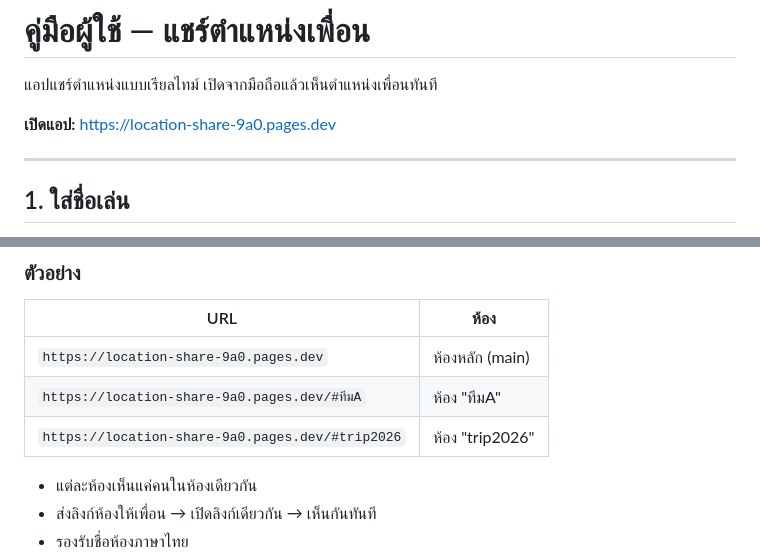
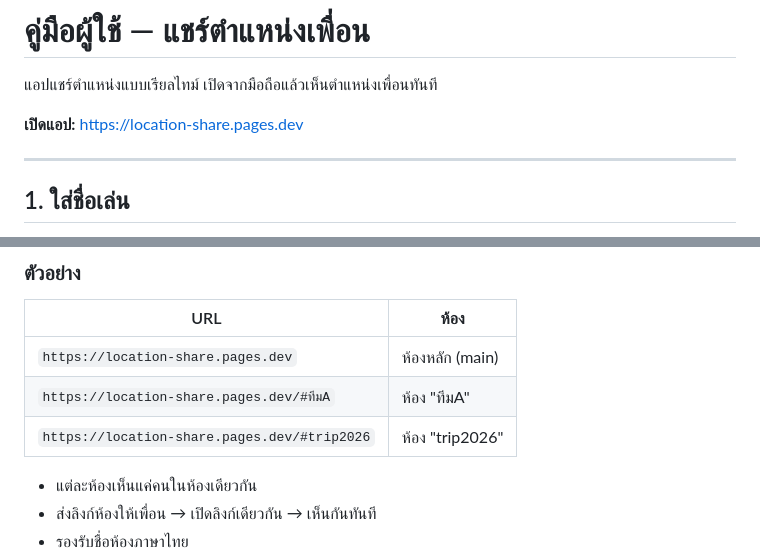
Before and after one commit to monthop-gmail/location-share, a Markdown page: USER_GUIDE.md, 2 parts joined by grey strips. Rendered like a GitHub page.

Commit message:
fix: แก้ URL ในคู่มือเป็น location-share.pages.dev
Co-Authored-By: Claude Opus 4.6 <noreply@anthropic.com>

```diff
--- a/USER_GUIDE.md
+++ b/USER_GUIDE.md
@@ -2,7 +2,7 @@
 
 แอปแชร์ตำแหน่งแบบเรียลไทม์ เปิดจากมือถือแล้วเห็นตำแหน่งเพื่อนทันที
 
-**เปิดแอป:** https://location-share-9a0.pages.dev
+**เปิดแอป:** https://location-share.pages.dev
 
 ---
 
@@ -53,9 +53,9 @@
 ### ตัวอย่าง
 | URL | ห้อง |
 |-----|------|
-| `https://location-share-9a0.pages.dev` | ห้องหลัก (main) |
-| `https://location-share-9a0.pages.dev/#ทีมA` | ห้อง "ทีมA" |
-| `https://location-share-9a0.pages.dev/#trip2026` | ห้อง "trip2026" |
+| `https://location-share.pages.dev` | ห้องหลัก (main) |
+| `https://location-share.pages.dev/#ทีมA` | ห้อง "ทีมA" |
+| `https://location-share.pages.dev/#trip2026` | ห้อง "trip2026" |
 
 - แต่ละห้องเห็นแค่คนในห้องเดียวกัน
 - ส่งลิงก์ห้องให้เพื่อน → เปิดลิงก์เดียวกัน → เห็นกันทันที
```
